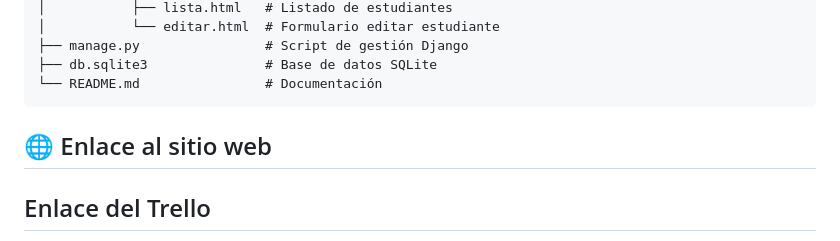
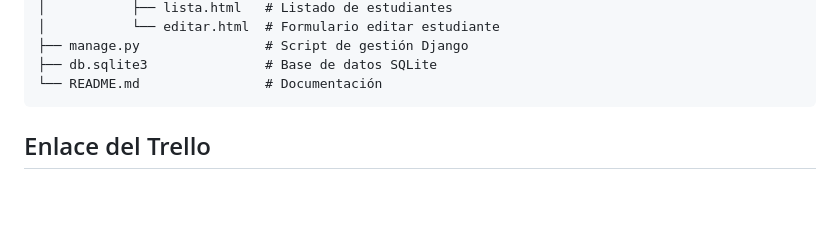
Before and after one commit to matias06-sc/trabajo-Control-Estudiantes, a Markdown page: README.md, the part around the change. GitHub-like rendering; blank space fills up the shorter version.

````diff
--- a/README.md
+++ b/README.md
@@ -75,7 +75,6 @@ Proyecto Control Estudiantes/
 └── README.md                # Documentación
 ```
 
-## 🌐 Enlace al sitio web
 
 ## Enlace del Trello
 - https://trello.com/b/HN5WNBA9/django-control-de-estudiantes
````
